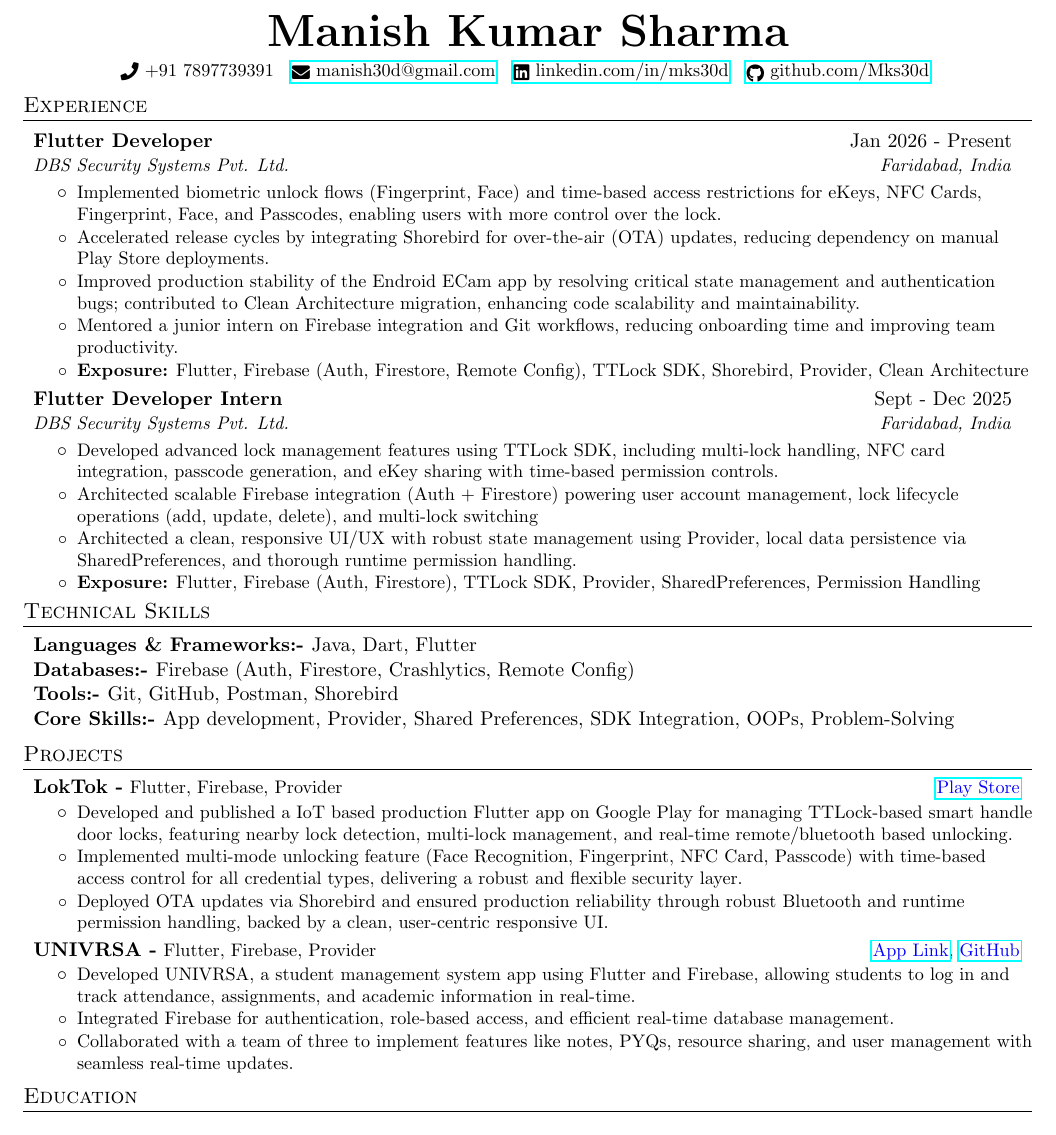
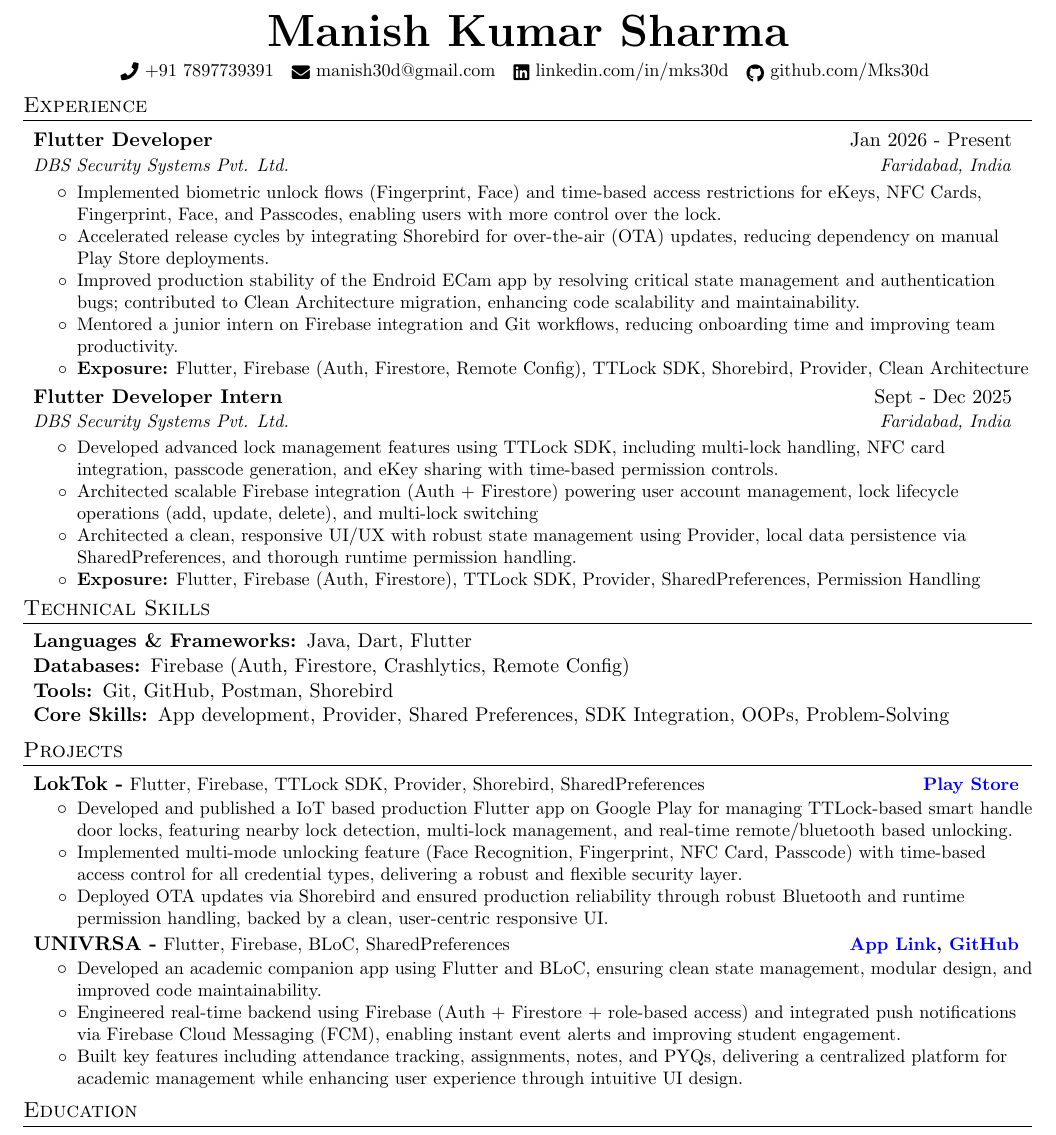
Before and after one commit to Mks30d/Resume, a LaTeX CV (resume.tex): part of the page, cut so that both start at the same text. Compiled offline with pdfLaTeX.

Commit message:
update content and Remove link borders

```diff
--- a/resume.tex
+++ b/resume.tex
@@ -14,7 +14,7 @@
 \usepackage[usenames,dvipsnames]{color}
 \usepackage{verbatim}
 \usepackage{enumitem}
-\usepackage[pdftex]{hyperref}
+\usepackage[pdftex, hidelinks]{hyperref}
 \usepackage{fancyhdr}
 
 \usepackage{graphicx}
@@ -35,7 +35,7 @@
 \addtolength{\evensidemargin}{-0.375in}
 \addtolength{\textwidth}{1.2in} % right margin
 \addtolength{\topmargin}{-.75in} % moves content up
-\addtolength{\textheight}{1.3in} % bottom margin
+\addtolength{\textheight}{1.4in} % bottom margin
 
 \urlstyle{same}
 
@@ -90,7 +90,7 @@
 
 \newcommand{\projectSubheading}[3]{
   \vspace{-0pt}\item
-  \textbf{#1} {\small #2} \hfill {\small #3}
+  \textbf{#1} {\small #2} \hfill \textbf{\small #3}
   \vspace{-8pt}
 }
 
@@ -156,10 +156,10 @@
 \section{Technical Skills}
  \resumeSubHeadingListStart
    \item{
-     \textbf{Languages \& Frameworks:- }{Java, Dart, Flutter} \\
-     \textbf{Databases:- }{Firebase (Auth, Firestore, Crashlytics, Remote Config)} \\
-     \textbf{Tools:- }{Git, GitHub, Postman, Shorebird} \\
-     \textbf{Core Skills:- }{App development, Provider, Shared Preferences, SDK Integration, OOPs, Problem-Solving} \\
+     \textbf{Languages \& Frameworks: }{Java, Dart, Flutter} \\
+     \textbf{Databases: }{Firebase (Auth, Firestore, Crashlytics, Remote Config)} \\
+     \textbf{Tools: }{Git, GitHub, Postman, Shorebird} \\
+     \textbf{Core Skills: }{App development, Provider, Shared Preferences, SDK Integration, OOPs, Problem-Solving} \\
    }
  \resumeSubHeadingListEnd
 
@@ -169,7 +169,7 @@
 
 \projectSubheading
     {LokTok -}
-    {Flutter, Firebase, Provider}
+    {Flutter, Firebase, TTLock SDK, Provider, Shorebird, SharedPreferences}
     {\href{https://play.google.com/store/apps/details?id=com.endroid.loktok}{\textcolor{blue}{Play Store}}
     }
 
@@ -186,18 +186,18 @@
 
 \projectSubheading
   {UNIVRSA -}
-  {Flutter, Firebase, Provider}
-  {\href{https://your-app-link.com} {\textcolor{blue}{App Link}},
+  {Flutter, Firebase, BLoC, SharedPreferences}
+  {\href{https://appetize.io/app/b_qnuuj6sb3rx3imtwm7eyjc4uta} {\textcolor{blue}{App Link}},
    \href{https://github.com/Mks30d/Student-App}{\textcolor{blue}{GitHub}}
   }
 
 \resumeItemListStart
   \resumeItem{}
-    {Developed UNIVRSA, a student management system app using Flutter and Firebase, allowing students to log in and track attendance, assignments, and academic information in real-time.}
+    {Developed an academic companion app using Flutter and BLoC, ensuring clean state management, modular design, and improved code maintainability.}
   \resumeItem{}
-    {Integrated Firebase for authentication, role-based access, and efficient real-time database management.}
+    {Engineered real-time backend using Firebase (Auth + Firestore + role-based access) and integrated push notifications via Firebase Cloud Messaging (FCM), enabling instant event alerts and improving student engagement.}
   \resumeItem{}
-    {Collaborated with a team of three to implement features like notes, PYQs, resource sharing, and user management with seamless real-time updates.}
+    {Built key features including attendance tracking, assignments, notes, and PYQs, delivering a centralized platform for academic management while enhancing user experience through intuitive UI design.}
   % \resumeItem{}
   %   {\textbf{Exposure:} Flutter, Firebase, Shared Preferences}
 \resumeItemListEnd
```
